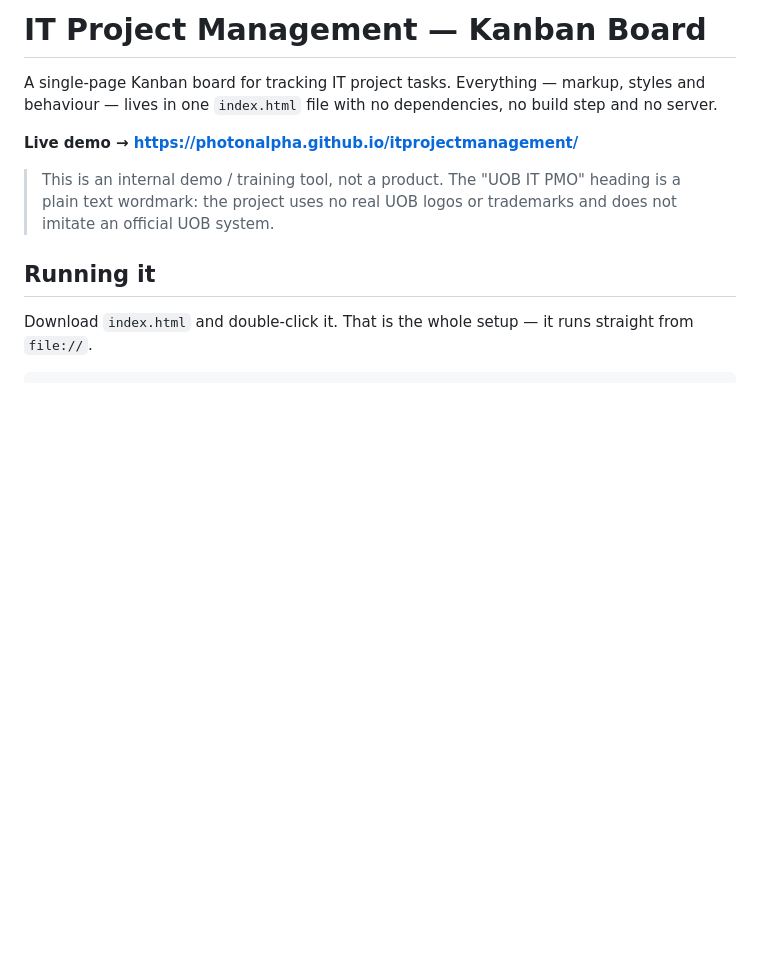
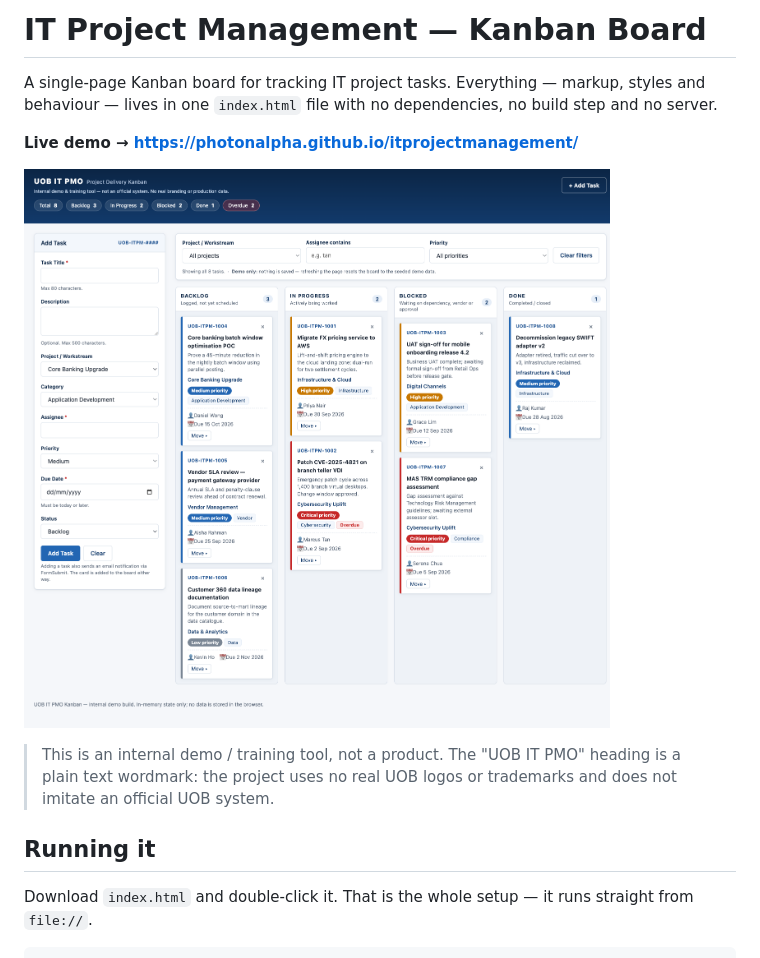
Before and after one commit to PhotonAlpha/itprojectmanagement, a Markdown page: README.md, the part around the change. Rendered like a GitHub page; pictures changed too: docs/screenshot.png (added); blank space fills up the shorter version.

```diff
--- a/README.md
+++ b/README.md
@@ -5,6 +5,8 @@ styles and behaviour — lives in one `index.html` file with no dependencies, no
 build step and no server.
 
 **Live demo → https://photonalpha.github.io/itprojectmanagement/**
+
+![The Kanban board: an Add Task form beside the Backlog, In Progress, Blocked and Done columns](docs/screenshot.png)
 
 > This is an internal demo / training tool, not a product. The "UOB IT PMO"
 > heading is a plain text wordmark: the project uses no real UOB logos or
```
Also changed, not shown: .claude/commands/ship-to-github.md (+41 -5 lines), 1 other file.
